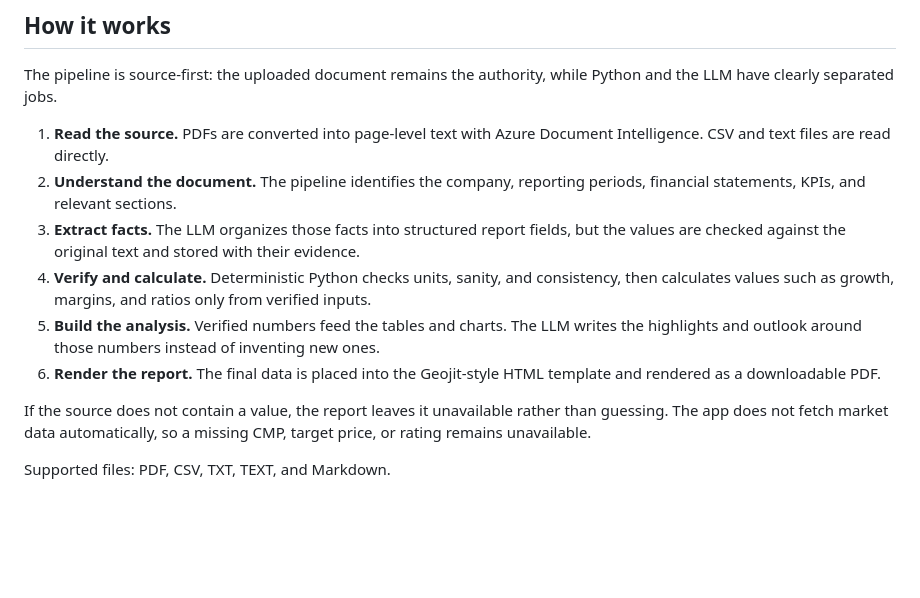
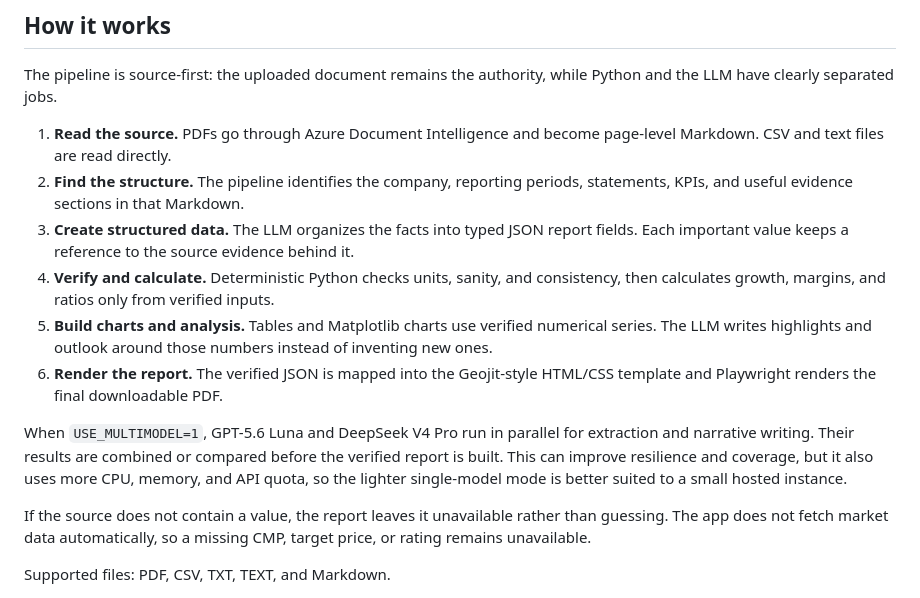
Before and after one commit to Ayushburde06/Financial-analysis-report, a Markdown page: README.md, the part around the change. Drawn GitHub-style; blank space fills up the shorter version.

Commit message:
Document multimodel LLM pipeline

```diff
--- a/README.md
+++ b/README.md
@@ -19,12 +19,14 @@ The live demo processes one report at a time and limits PDFs to 30 pages because
 
 The pipeline is source-first: the uploaded document remains the authority, while Python and the LLM have clearly separated jobs.
 
-1. **Read the source.** PDFs are converted into page-level text with Azure Document Intelligence. CSV and text files are read directly.
-2. **Understand the document.** The pipeline identifies the company, reporting periods, financial statements, KPIs, and relevant sections.
-3. **Extract facts.** The LLM organizes those facts into structured report fields, but the values are checked against the original text and stored with their evidence.
-4. **Verify and calculate.** Deterministic Python checks units, sanity, and consistency, then calculates values such as growth, margins, and ratios only from verified inputs.
-5. **Build the analysis.** Verified numbers feed the tables and charts. The LLM writes the highlights and outlook around those numbers instead of inventing new ones.
-6. **Render the report.** The final data is placed into the Geojit-style HTML template and rendered as a downloadable PDF.
+1. **Read the source.** PDFs go through Azure Document Intelligence and become page-level Markdown. CSV and text files are read directly.
+2. **Find the structure.** The pipeline identifies the company, reporting periods, statements, KPIs, and useful evidence sections in that Markdown.
+3. **Create structured data.** The LLM organizes the facts into typed JSON report fields. Each important value keeps a reference to the source evidence behind it.
+4. **Verify and calculate.** Deterministic Python checks units, sanity, and consistency, then calculates growth, margins, and ratios only from verified inputs.
+5. **Build charts and analysis.** Tables and Matplotlib charts use verified numerical series. The LLM writes highlights and outlook around those numbers instead of inventing new ones.
+6. **Render the report.** The verified JSON is mapped into the Geojit-style HTML/CSS template and Playwright renders the final downloadable PDF.
+
+When `USE_MULTIMODEL=1`, GPT-5.6 Luna and DeepSeek V4 Pro run in parallel for extraction and narrative writing. Their results are combined or compared before the verified report is built. This can improve resilience and coverage, but it also uses more CPU, memory, and API quota, so the lighter single-model mode is better suited to a small hosted instance.
 
 If the source does not contain a value, the report leaves it unavailable rather than guessing. The app does not fetch market data automatically, so a missing CMP, target price, or rating remains unavailable.
 
```
